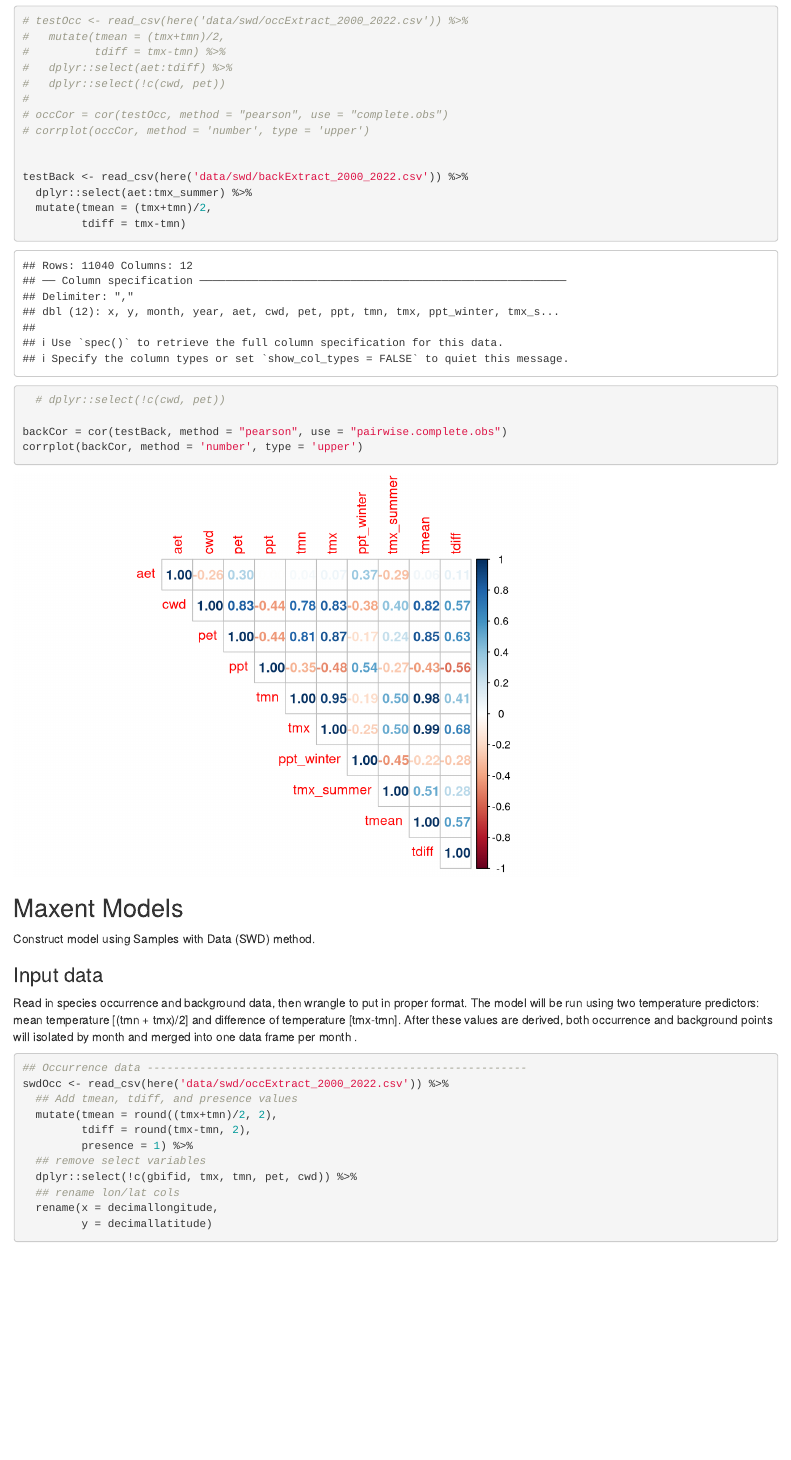
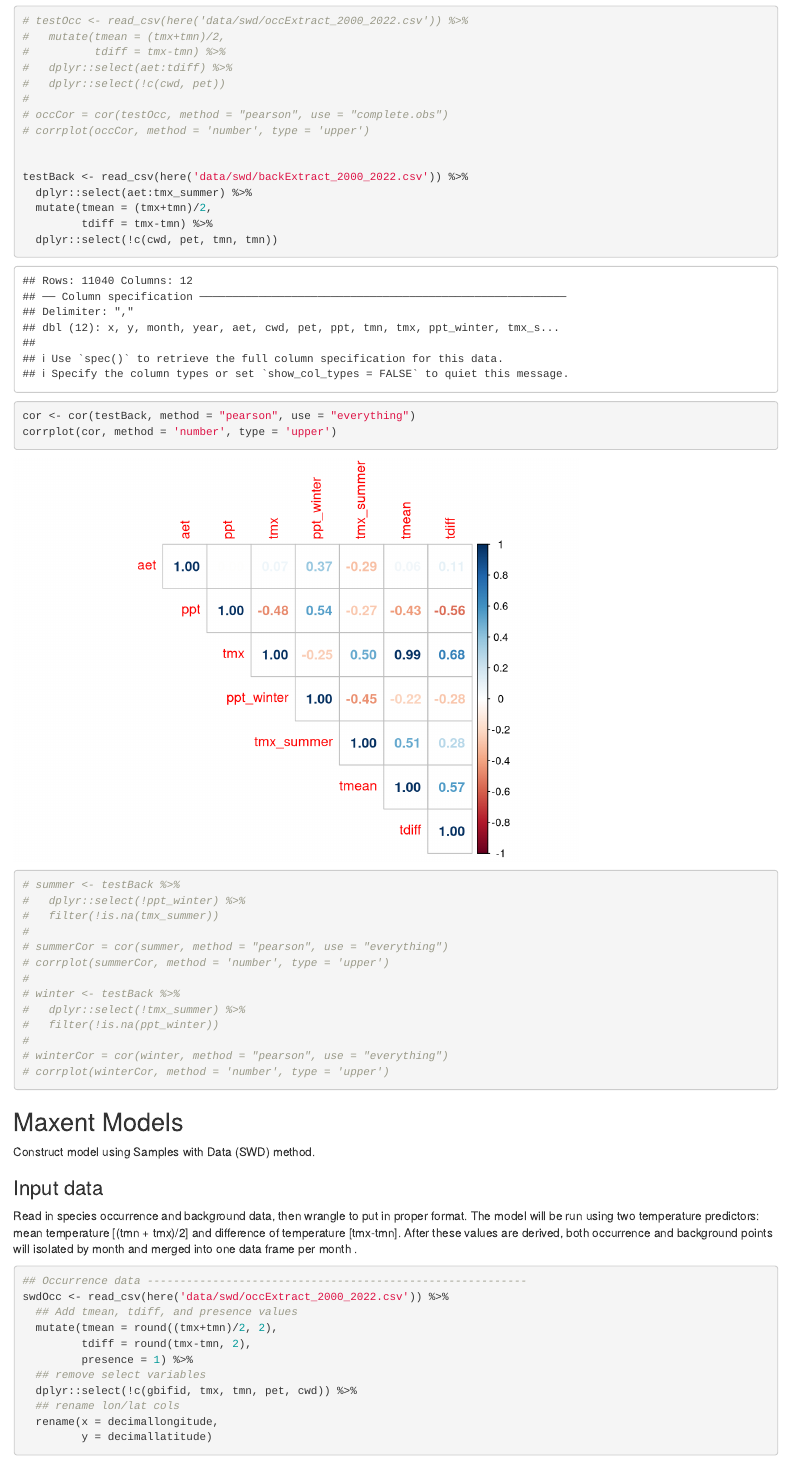
Before and after one commit to n-mcmanus/sdm_natives_ERI, an R Markdown document (src/kern_sdm.Rmd): the page in a window 1100 px wide, from 2780 px down. Rendered offline with R 4.5, knitr and Pandoc, with nearby package versions; some code elsewhere in the file could not run offline; column names are cleaned by a stand-in for the janitor package.

Commit message:
new correlation plot

````diff
--- a/src/kern_sdm.Rmd
+++ b/src/kern_sdm.Rmd
@@ -131,11 +131,25 @@ Assessing the correlation between environmental variables for SDM. Additional de
 testBack <- read_csv(here('data/swd/backExtract_2000_2022.csv')) %>%
   dplyr::select(aet:tmx_summer) %>%
   mutate(tmean = (tmx+tmn)/2,
-         tdiff = tmx-tmn)
-  # dplyr::select(!c(cwd, pet))
+         tdiff = tmx-tmn) %>%
+  dplyr::select(!c(cwd, pet, tmn, tmn))
 
-backCor = cor(testBack, method = "pearson", use = "pairwise.complete.obs")
-corrplot(backCor, method = 'number', type = 'upper')
+cor <- cor(testBack, method = "pearson", use = "everything")
+corrplot(cor, method = 'number', type = 'upper')
+
+# summer <- testBack %>%
+#   dplyr::select(!ppt_winter) %>%
+#   filter(!is.na(tmx_summer))
+#
+# summerCor = cor(summer, method = "pearson", use = "everything")
+# corrplot(summerCor, method = 'number', type = 'upper')
+#
+# winter <- testBack %>%
+#   dplyr::select(!tmx_summer) %>%
+#   filter(!is.na(ppt_winter))
+#
+# winterCor = cor(winter, method = "pearson", use = "everything")
+# corrplot(winterCor, method = 'number', type = 'upper')
 ```
 
 
````
